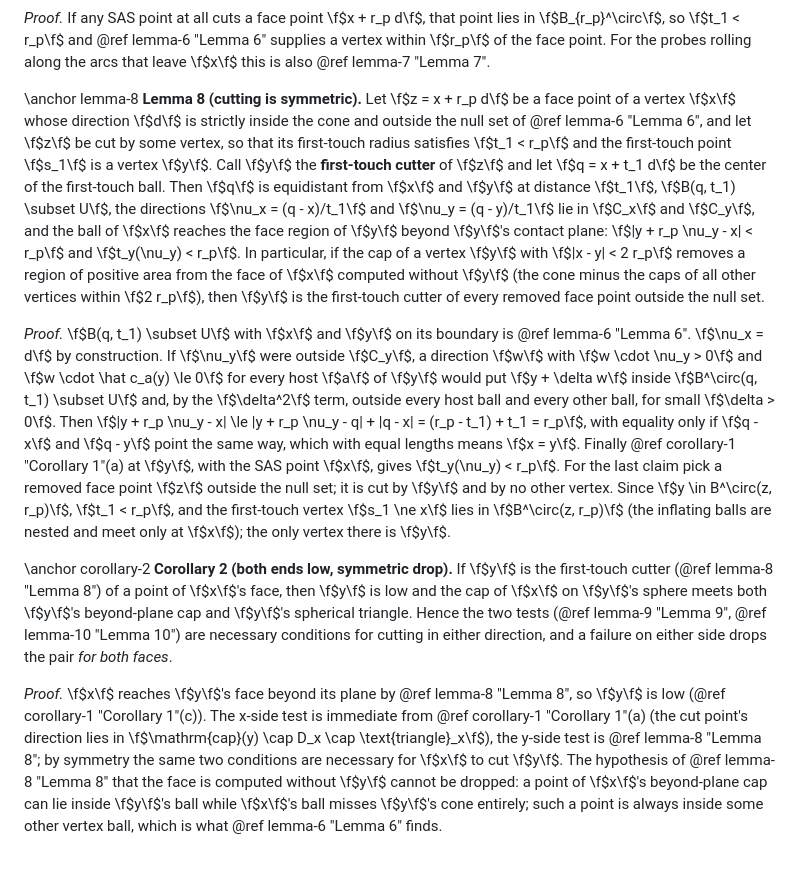
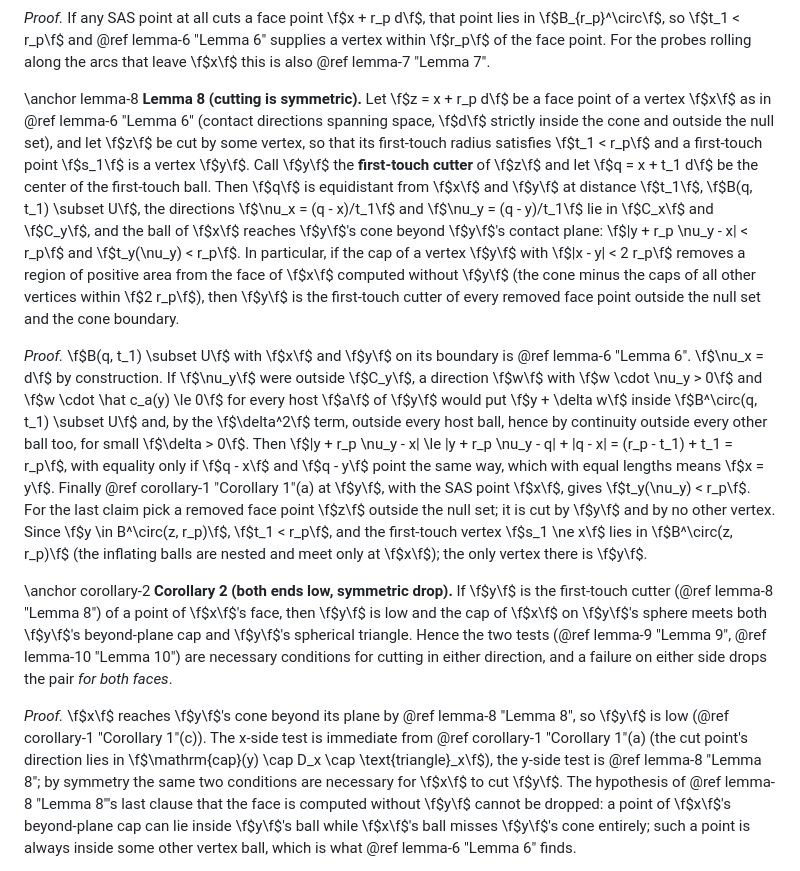
Before and after one commit to seoklab/nurikit, a Markdown page: docs/pages/analytic_surface.md, the part around the change. GitHub-like rendering.

Commit message:
docs(desc): close the Lemma 8 hypothesis gap
The restated pointwise form silently used Lemma 6's hypothesis on x
(contact directions spanning space); state it, take any first-touch
point, send the separation argument's non-host balls to continuity,
exclude the cone boundary with the null set, and point Corollary 2 at
the last clause.

Co-Authored-By: Claude Fable 5.1 <noreply@anthropic.com>

```diff
--- a/docs/pages/analytic_surface.md
+++ b/docs/pages/analytic_surface.md
@@ -1342,30 +1342,31 @@ also @ref lemma-7 "Lemma 7".
 
 \anchor lemma-8
 **Lemma 8 (cutting is symmetric).** Let \f$z = x + r_p d\f$ be a face point of
-a vertex \f$x\f$ whose direction \f$d\f$ is strictly inside the cone and
-outside the null set of @ref lemma-6 "Lemma 6", and let \f$z\f$ be cut by some
-vertex, so that its first-touch radius satisfies \f$t_1 < r_p\f$ and the
-first-touch point \f$s_1\f$ is a vertex \f$y\f$. Call \f$y\f$ the
-**first-touch cutter** of \f$z\f$ and let \f$q = x + t_1 d\f$ be the center of
-the first-touch ball. Then \f$q\f$ is equidistant from \f$x\f$ and \f$y\f$ at
-distance \f$t_1\f$, \f$B(q, t_1) \subset U\f$, the directions
+a vertex \f$x\f$ as in @ref lemma-6 "Lemma 6" (contact directions spanning
+space, \f$d\f$ strictly inside the cone and outside the null set), and let
+\f$z\f$ be cut by some vertex, so that its first-touch radius satisfies
+\f$t_1 < r_p\f$ and a first-touch point \f$s_1\f$ is a vertex \f$y\f$. Call
+\f$y\f$ the **first-touch cutter** of \f$z\f$ and let \f$q = x + t_1 d\f$ be
+the center of the first-touch ball. Then \f$q\f$ is equidistant from \f$x\f$
+and \f$y\f$ at distance \f$t_1\f$, \f$B(q, t_1) \subset U\f$, the directions
 \f$\nu_x = (q - x)/t_1\f$ and \f$\nu_y = (q - y)/t_1\f$ lie in \f$C_x\f$ and
-\f$C_y\f$, and the ball of \f$x\f$ reaches the face region of \f$y\f$ beyond
-\f$y\f$'s contact plane: \f$|y + r_p \nu_y - x| < r_p\f$ and
-\f$t_y(\nu_y) < r_p\f$. In particular, if the cap of a vertex \f$y\f$ with
-\f$|x - y| < 2 r_p\f$ removes a region of positive area from the face of
-\f$x\f$ computed without \f$y\f$ (the cone minus the caps of all other
-vertices within \f$2 r_p\f$), then \f$y\f$ is the first-touch cutter of every
-removed face point outside the null set.
+\f$C_y\f$, and the ball of \f$x\f$ reaches \f$y\f$'s cone beyond \f$y\f$'s
+contact plane: \f$|y + r_p \nu_y - x| < r_p\f$ and \f$t_y(\nu_y) < r_p\f$.
+In particular, if the cap of a vertex \f$y\f$ with \f$|x - y| < 2 r_p\f$
+removes a region of positive area from the face of \f$x\f$ computed without
+\f$y\f$ (the cone minus the caps of all other vertices within \f$2 r_p\f$),
+then \f$y\f$ is the first-touch cutter of every removed face point outside
+the null set and the cone boundary.
 
 *Proof.* \f$B(q, t_1) \subset U\f$ with \f$x\f$ and \f$y\f$ on its boundary is
 @ref lemma-6 "Lemma 6". \f$\nu_x = d\f$ by construction. If \f$\nu_y\f$ were
 outside \f$C_y\f$, a direction \f$w\f$ with \f$w \cdot \nu_y > 0\f$ and
 \f$w \cdot \hat c_a(y) \le 0\f$ for every host \f$a\f$ of \f$y\f$ would put
 \f$y + \delta w\f$ inside \f$B^\circ(q, t_1) \subset U\f$ and, by the
-\f$\delta^2\f$ term, outside every host ball and every other ball, for small
-\f$\delta > 0\f$. Then \f$|y + r_p \nu_y - x| \le |y + r_p \nu_y - q| +
-|q - x| = (r_p - t_1) + t_1 = r_p\f$, with equality only if \f$q - x\f$ and
+\f$\delta^2\f$ term, outside every host ball, hence by continuity outside
+every other ball too, for small \f$\delta > 0\f$. Then
+\f$|y + r_p \nu_y - x| \le |y + r_p \nu_y - q| + |q - x| = (r_p - t_1) + t_1 =
+r_p\f$, with equality only if \f$q - x\f$ and
 \f$q - y\f$ point the same way, which with equal lengths means \f$x = y\f$.
 Finally @ref corollary-1 "Corollary 1"(a) at \f$y\f$, with the SAS point
 \f$x\f$, gives \f$t_y(\nu_y) < r_p\f$. For the last claim pick a removed face
@@ -1384,14 +1385,14 @@ cap and \f$y\f$'s spherical triangle. Hence the two tests
 cutting in either direction, and a failure on either side drops the pair *for
 both faces*.
 
-*Proof.* \f$x\f$ reaches \f$y\f$'s face beyond its plane by
+*Proof.* \f$x\f$ reaches \f$y\f$'s cone beyond its plane by
 @ref lemma-8 "Lemma 8", so \f$y\f$ is low (@ref corollary-1 "Corollary 1"(c)).
 The x-side test is immediate from @ref corollary-1 "Corollary 1"(a) (the
 cut point's direction lies in
 \f$\mathrm{cap}(y) \cap D_x \cap \text{triangle}_x\f$), the y-side test is
 @ref lemma-8 "Lemma 8"; by symmetry the same two conditions are necessary
-for \f$x\f$ to cut \f$y\f$. The hypothesis of @ref lemma-8 "Lemma 8" that
-the face is computed without \f$y\f$ cannot be dropped: a point of
+for \f$x\f$ to cut \f$y\f$. The hypothesis of @ref lemma-8 "Lemma 8"'s last
+clause that the face is computed without \f$y\f$ cannot be dropped: a point of
 \f$x\f$'s beyond-plane cap can lie inside \f$y\f$'s ball while \f$x\f$'s
 ball misses \f$y\f$'s cone entirely; such a point is always inside some
 other vertex ball, which is what @ref lemma-6 "Lemma 6" finds.
```
